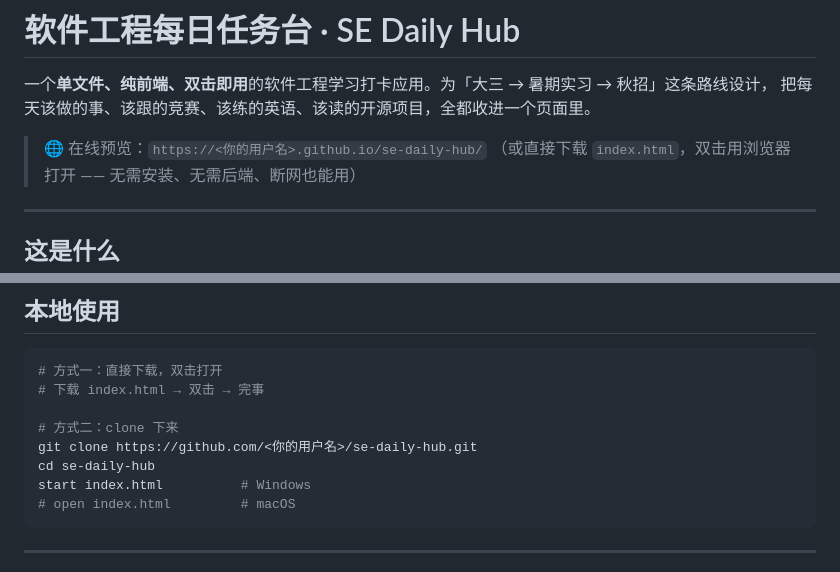
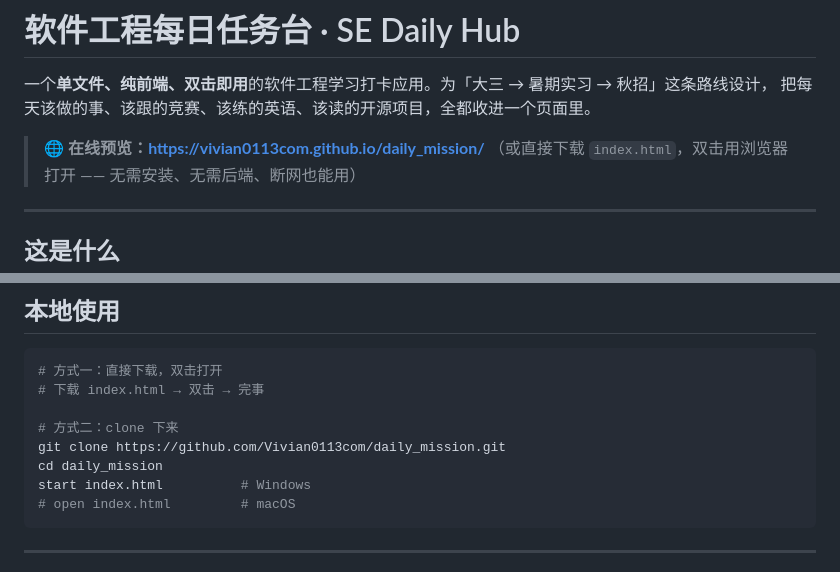
Before and after one commit to Vivian0113com/daily_mission, a Markdown page: README.md, 2 parts joined by grey strips. Rendered like a GitHub page.

Commit message:
docs: README 填入实际的在线预览地址与仓库地址

````diff
--- a/README.md
+++ b/README.md
@@ -3,7 +3,7 @@
 一个**单文件、纯前端、双击即用**的软件工程学习打卡应用。为「大三 → 暑期实习 → 秋招」这条路线设计，
 把每天该做的事、该跟的竞赛、该练的英语、该读的开源项目，全都收进一个页面里。
 
-> 🌐 在线预览：`https://<你的用户名>.github.io/se-daily-hub/`
+> 🌐 **在线预览：[https://vivian0113com.github.io/daily_mission/](https://vivian0113com.github.io/daily_mission/)**
 > （或直接下载 `index.html`，双击用浏览器打开 —— 无需安装、无需后端、断网也能用）
 
 ---
@@ -88,8 +88,8 @@
 # 下载 index.html → 双击 → 完事
 
 # 方式二：clone 下来
-git clone https://github.com/<你的用户名>/se-daily-hub.git
-cd se-daily-hub
+git clone https://github.com/Vivian0113com/daily_mission.git
+cd daily_mission
 start index.html          # Windows
 # open index.html         # macOS
 ```
````
